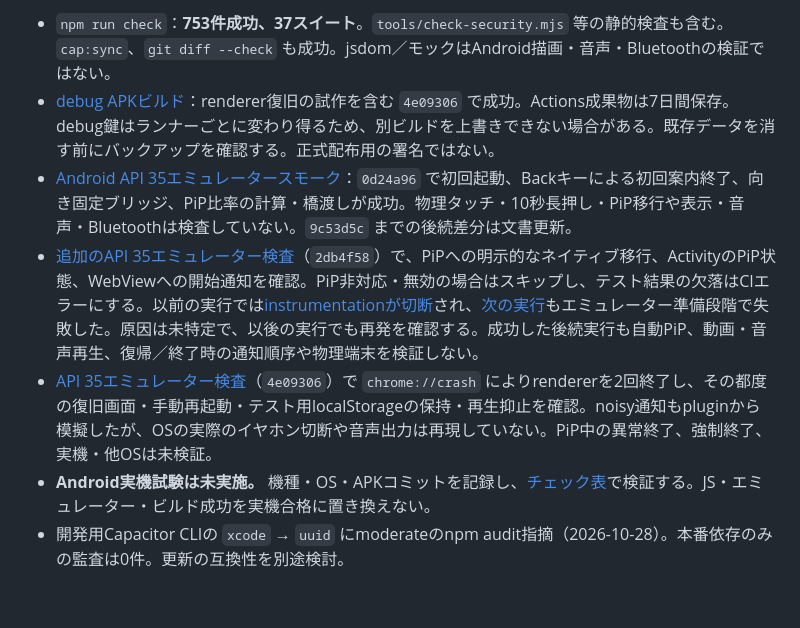
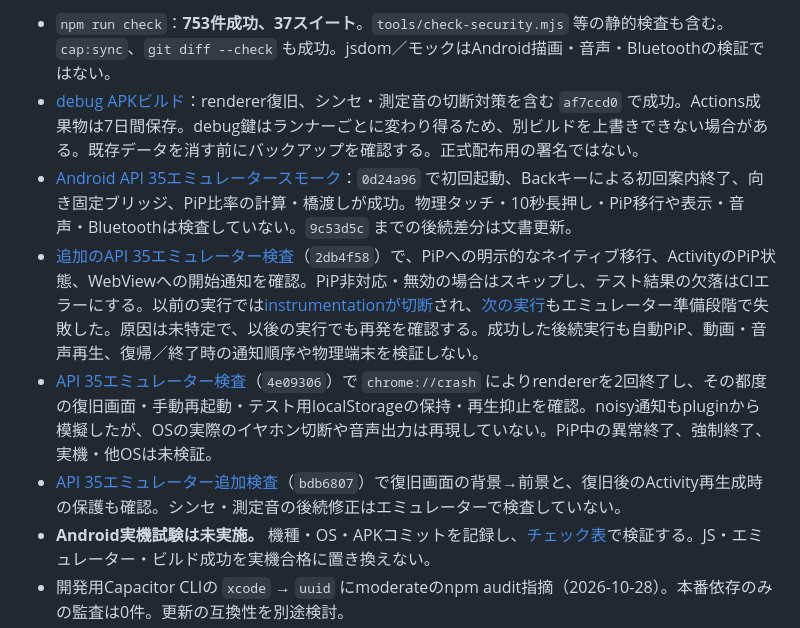
Before and after one commit to TonbokiriRaikiriMuramasa-Taikoubou/trk-apk, a Markdown page: docs/HANDOFF.md, the part around the change. Drawn GitHub-style; blank space fills up the shorter version.

Commit message:
Record latest Android verification results
Co-authored-by: arena-agent <297053741+arena-agent@users.noreply.github.com>

```diff
--- a/docs/HANDOFF.md
+++ b/docs/HANDOFF.md
@@ -60,10 +60,11 @@ cd android && ./gradlew assembleDebug
 `android/` は生成済みなので `cap:add:android` は再実行しない。`cap:sync` はGit管理外の `mobile-web/` と `android/app/src/main/assets/public/` を再生成。`assets/vendor/` は固定依存物で内部の `dist/`・`build/` も必要。変更時は `tools/vendor-lock.json` と `npm run check:vendor:npm` を確認。
 
 - `npm run check`：**753件成功、37スイート**。`tools/check-security.mjs` 等の静的検査も含む。`cap:sync`、`git diff --check` も成功。jsdom／モックはAndroid描画・音声・Bluetoothの検証ではない。
-- [debug APKビルド](https://github.com/TonbokiriRaikiriMuramasa-Taikoubou/trk-apk/actions/runs/40781914940)：renderer復旧の試作を含む `4e09306` で成功。Actions成果物は7日間保存。debug鍵はランナーごとに変わり得るため、別ビルドを上書きできない場合がある。既存データを消す前にバックアップを確認する。正式配布用の署名ではない。
+- [debug APKビルド](https://github.com/TonbokiriRaikiriMuramasa-Taikoubou/trk-apk/actions/runs/40788633415)：renderer復旧、シンセ・測定音の切断対策を含む `af7ccd0` で成功。Actions成果物は7日間保存。debug鍵はランナーごとに変わり得るため、別ビルドを上書きできない場合がある。既存データを消す前にバックアップを確認する。正式配布用の署名ではない。
 - [Android API 35エミュレータースモーク](https://github.com/TonbokiriRaikiriMuramasa-Taikoubou/trk-apk/actions/runs/40750871895)：`0d24a96` で初回起動、Backキーによる初回案内終了、向き固定ブリッジ、PiP比率の計算・橋渡しが成功。物理タッチ・10秒長押し・PiP移行や表示・音声・Bluetoothは検査していない。`9c53d5c` までの後続差分は文書更新。
 - [追加のAPI 35エミュレーター検査](https://github.com/TonbokiriRaikiriMuramasa-Taikoubou/trk-apk/actions/runs/40755872214)（`2db4f58`）で、PiPへの明示的なネイティブ移行、ActivityのPiP状態、WebViewへの開始通知を確認。PiP非対応・無効の場合はスキップし、テスト結果の欠落はCIエラーにする。以前の実行では[instrumentationが切断](https://github.com/TonbokiriRaikiriMuramasa-Taikoubou/trk-apk/actions/runs/40754911823)され、[次の実行](https://github.com/TonbokiriRaikiriMuramasa-Taikoubou/trk-apk/actions/runs/40755698374)もエミュレーター準備段階で失敗した。原因は未特定で、以後の実行でも再発を確認する。成功した後続実行も自動PiP、動画・音声再生、復帰／終了時の通知順序や物理端末を検証しない。
 - [API 35エミュレーター検査](https://github.com/TonbokiriRaikiriMuramasa-Taikoubou/trk-apk/actions/runs/40781914878)（`4e09306`）で `chrome://crash` によりrendererを2回終了し、その都度の復旧画面・手動再起動・テスト用localStorageの保持・再生抑止を確認。noisy通知もpluginから模擬したが、OSの実際のイヤホン切断や音声出力は再現していない。PiP中の異常終了、強制終了、実機・他OSは未検証。
+- [API 35エミュレーター追加検査](https://github.com/TonbokiriRaikiriMuramasa-Taikoubou/trk-apk/actions/runs/40782607596)（`bdb6807`）で復旧画面の背景→前景と、復旧後のActivity再生成時の保護も確認。シンセ・測定音の後続修正はエミュレーターで検査していない。
 - **Android実機試験は未実施。** 機種・OS・APKコミットを記録し、[チェック表](ANDROID-DEVICE-CHECKS.md)で検証する。JS・エミュレーター・ビルド成功を実機合格に置き換えない。
 - 開発用Capacitor CLIの `xcode` → `uuid` にmoderateのnpm audit指摘（2026-10-28）。本番依存のみの監査は0件。更新の互換性を別途検討。
 
```
